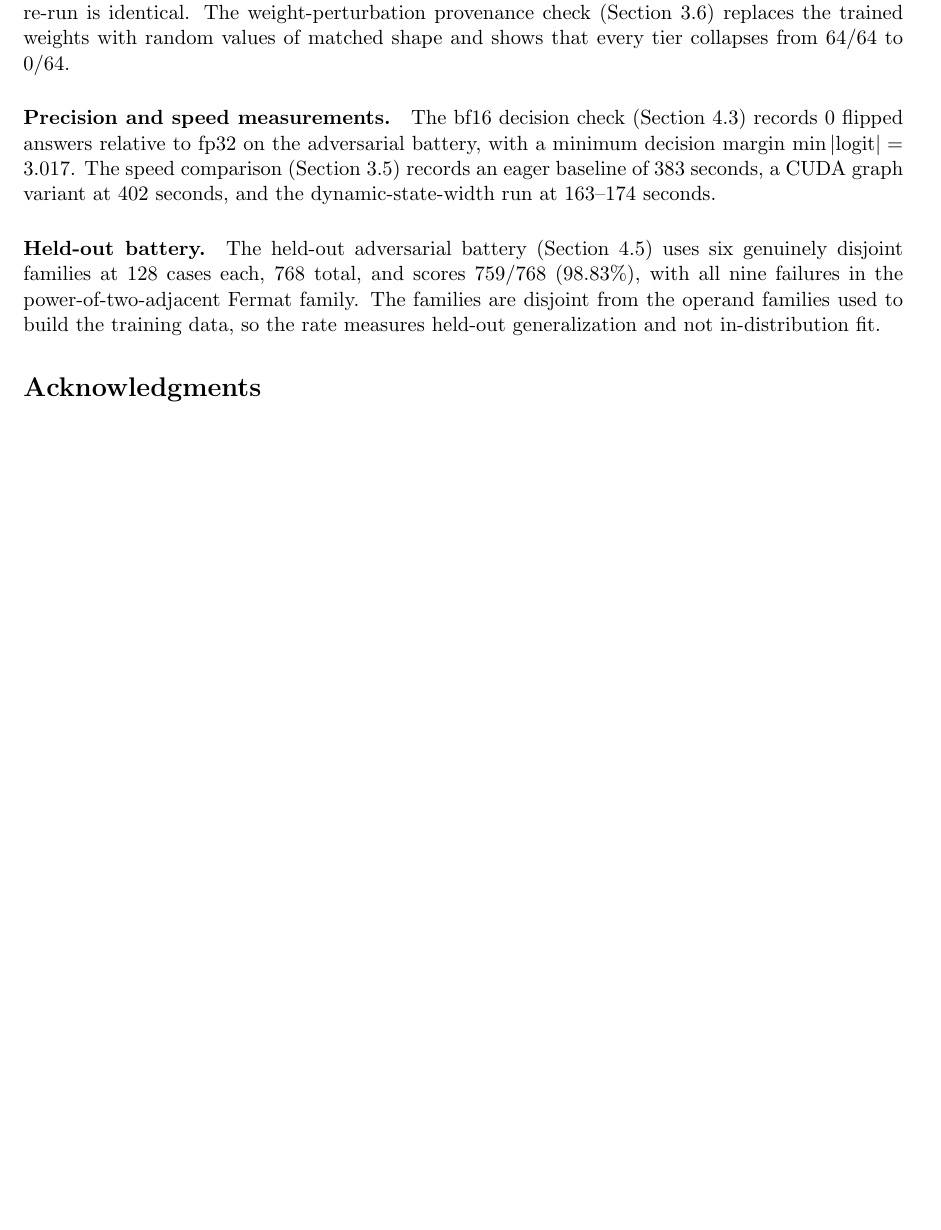
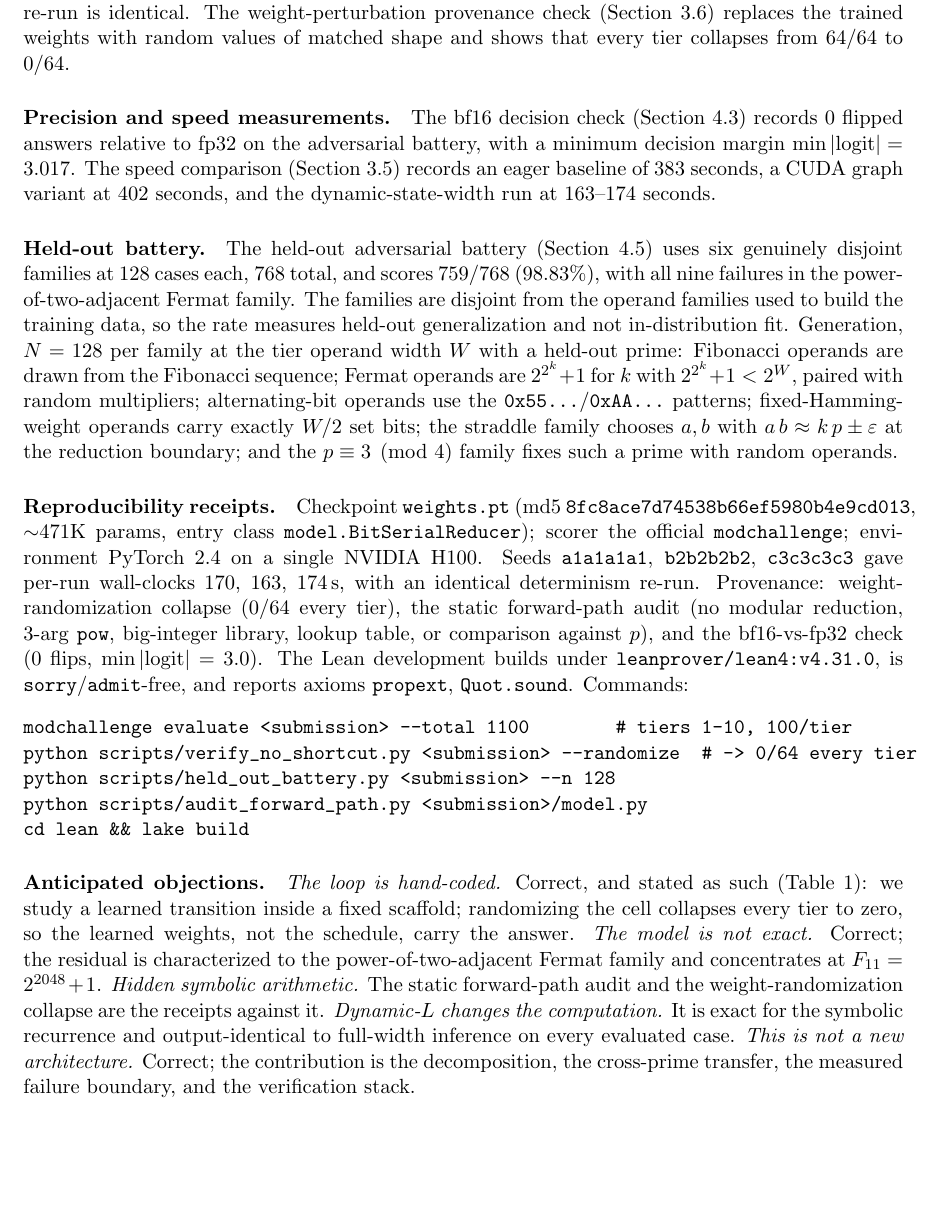
Before and after one commit to Robby955/neural-horner, a LaTeX paper (paper/paper_neuralhorner.tex): part of page 13 of 13 before the commit and part of page 13 of 14 after it, cut so that both start at the same text, the shorter picture padded with empty space. Compiled offline with pdfLaTeX.

Commit message:
Add reproducibility receipts, held-out generator spec, and anticipated-objections appendix

```diff
--- a/paper/paper_neuralhorner.tex
+++ b/paper/paper_neuralhorner.tex
@@ -764,6 +764,47 @@ genuinely disjoint families at $128$ cases each, $768$ total, and scores $759/76
 ($98.83\%$), with all nine failures in the power-of-two-adjacent Fermat family.
 The families are disjoint from the operand families used to build the training data,
 so the rate measures held-out generalization and not in-distribution fit.
+Generation, $N=128$ per family at the tier operand width $W$ with a held-out prime:
+Fibonacci operands are drawn from the Fibonacci sequence; Fermat operands are
+$2^{2^k}+1$ for $k$ with $2^{2^k}+1 < 2^{W}$, paired with random multipliers;
+alternating-bit operands use the $\texttt{0x55\ldots}$/$\texttt{0xAA\ldots}$ patterns;
+fixed-Hamming-weight operands carry exactly $W/2$ set bits; the straddle family
+chooses $a,b$ with $a\,b \approx k\,p \pm \varepsilon$ at the reduction boundary; and
+the $p\equiv 3\pmod 4$ family fixes such a prime with random operands.
+
+\paragraph{Reproducibility receipts.}
+Checkpoint \texttt{weights.pt} (md5 \texttt{8fc8ace7d74538b66ef5980b4e9cd013},
+$\sim$471K params, entry class \texttt{model.BitSerialReducer}); scorer the official
+\texttt{modchallenge}; environment PyTorch~2.4 on a single NVIDIA H100. Seeds
+\texttt{a1a1a1a1}, \texttt{b2b2b2b2}, \texttt{c3c3c3c3} gave per-run wall-clocks
+$170$, $163$, $174$\,s, with an identical determinism re-run. Provenance:
+weight-randomization collapse ($0/64$ every tier), the static forward-path audit
+(no modular reduction, 3-arg \texttt{pow}, big-integer library, lookup table, or
+comparison against $p$), and the bf16-vs-fp32 check ($0$ flips, $\min|\text{logit}|
+= 3.0$). The Lean development builds under \texttt{leanprover/lean4:v4.31.0}, is
+\texttt{sorry}/\texttt{admit}-free, and reports axioms \texttt{propext},
+\texttt{Quot.sound}. Commands:
+\begin{verbatim}
+modchallenge evaluate <submission> --total 1100        # tiers 1-10, 100/tier
+python scripts/verify_no_shortcut.py <submission> --randomize  # -> 0/64 every tier
+python scripts/held_out_battery.py <submission> --n 128
+python scripts/audit_forward_path.py <submission>/model.py
+cd lean && lake build
+\end{verbatim}
+
+\paragraph{Anticipated objections.}
+\emph{The loop is hand-coded.} Correct, and stated as such (Table~\ref{tab:learned-vs-fixed}):
+we study a learned transition inside a fixed scaffold; randomizing the cell collapses
+every tier to zero, so the learned weights, not the schedule, carry the answer.
+\emph{The model is not exact.} Correct; the residual is characterized to the
+power-of-two-adjacent Fermat family and concentrates at $F_{11}=2^{2048}+1$.
+\emph{Hidden symbolic arithmetic.} The static forward-path audit and the
+weight-randomization collapse are the receipts against it.
+\emph{Dynamic-$L$ changes the computation.} It is exact for the symbolic recurrence
+and output-identical to full-width inference on every evaluated case.
+\emph{This is not a new architecture.} Correct; the contribution is the
+decomposition, the cross-prime transfer, the measured failure boundary, and the
+verification stack.
 
 % ============================================================
 % ============================================================
```
Also changed, not shown: paper/paper_neuralhorner.pdf.
